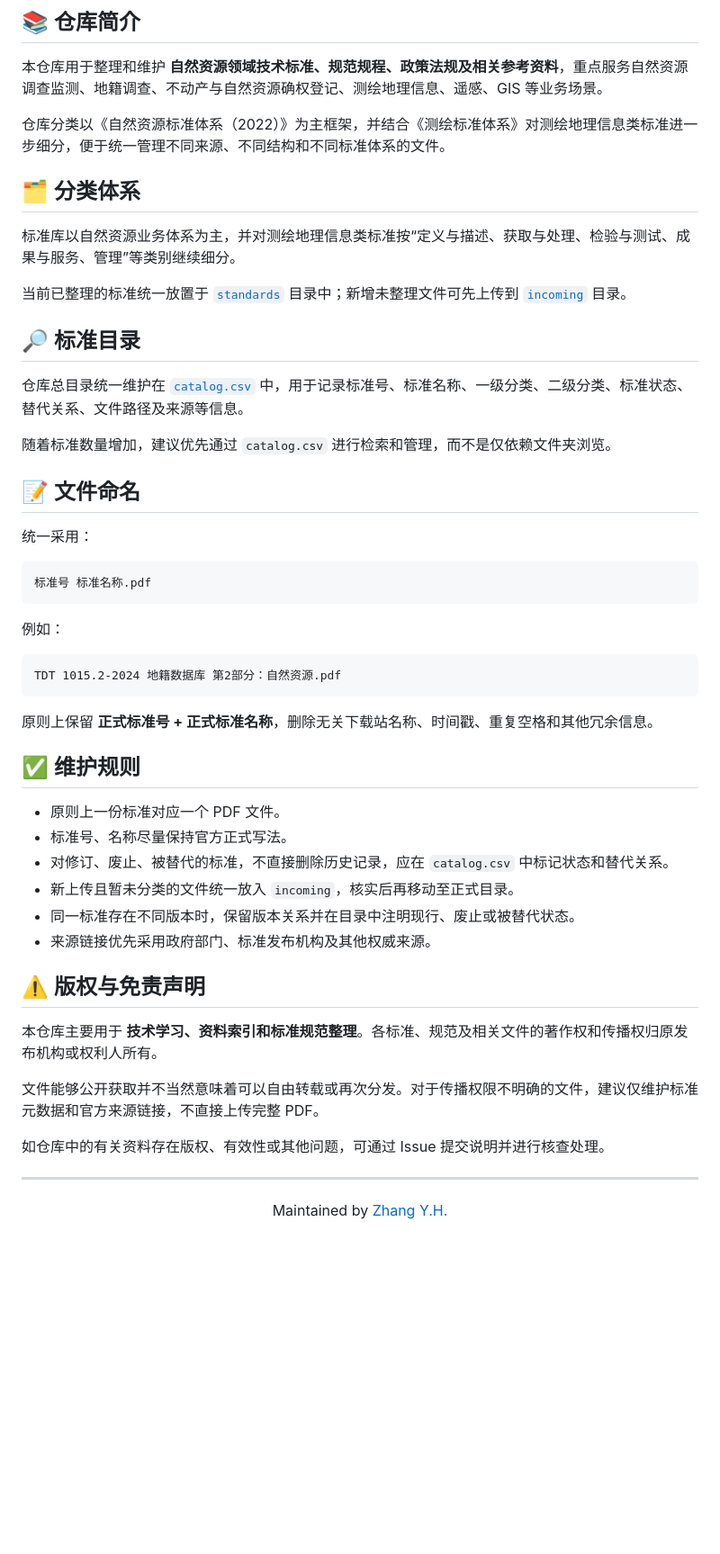
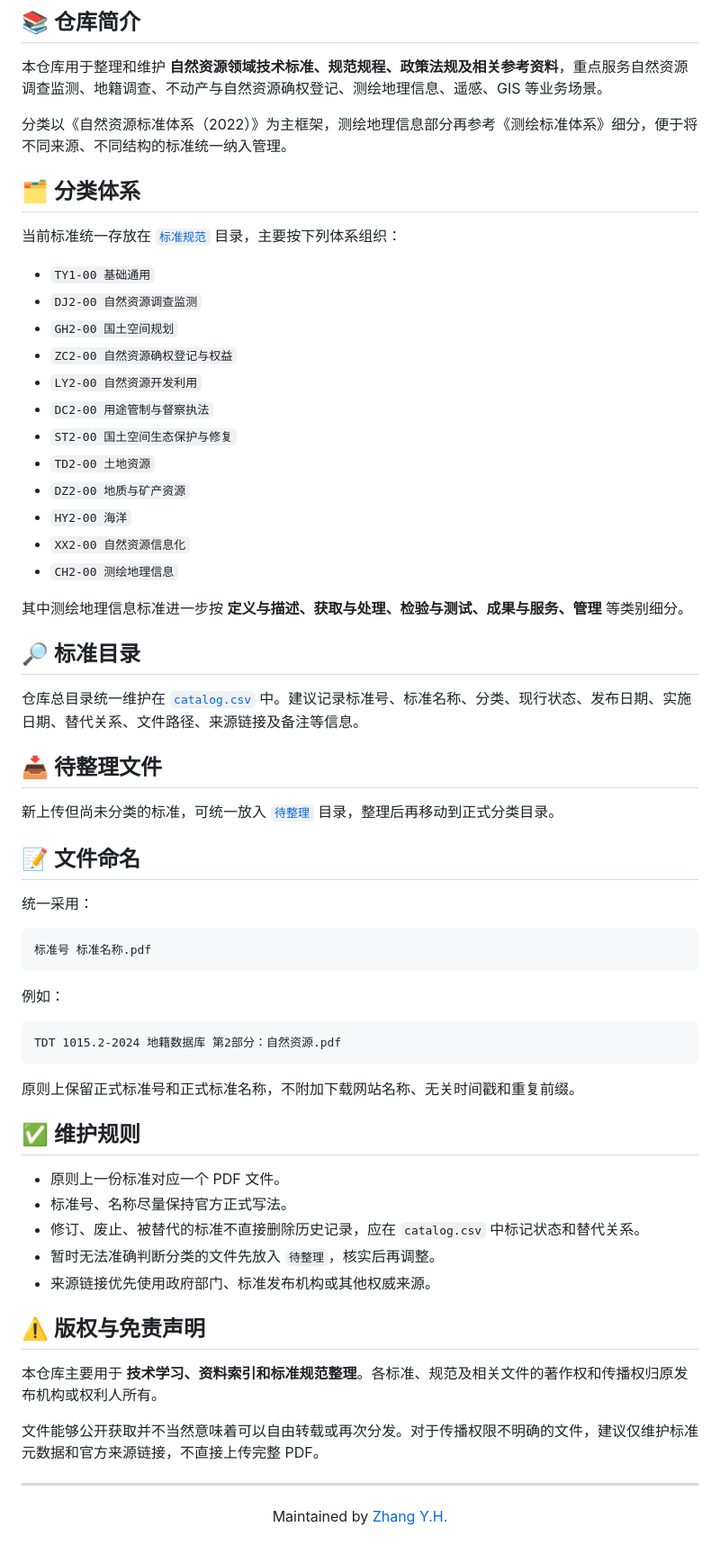
Before and after one commit to zhangyhrs/Natural-Resources-Standards-and-Specifications, a Markdown page: README.md, the part around the change. Shown at 90% size. Drawn GitHub-style; blank space fills up the shorter version.

Commit message:
Update Chinese README for new folder structure

````diff
--- a/README.md
+++ b/README.md
@@ -23,19 +23,34 @@
 
 本仓库用于整理和维护 **自然资源领域技术标准、规范规程、政策法规及相关参考资料**，重点服务自然资源调查监测、地籍调查、不动产与自然资源确权登记、测绘地理信息、遥感、GIS 等业务场景。
 
-仓库分类以《自然资源标准体系（2022）》为主框架，并结合《测绘标准体系》对测绘地理信息类标准进一步细分，便于统一管理不同来源、不同结构和不同标准体系的文件。
+分类以《自然资源标准体系（2022）》为主框架，测绘地理信息部分再参考《测绘标准体系》细分，便于将不同来源、不同结构的标准统一纳入管理。
 
 ## 🗂️ 分类体系
 
-标准库以自然资源业务体系为主，并对测绘地理信息类标准按“定义与描述、获取与处理、检验与测试、成果与服务、管理”等类别继续细分。
+当前标准统一存放在 [`标准规范`](./标准规范/) 目录，主要按下列体系组织：
 
-当前已整理的标准统一放置于 [`standards`](./standards/) 目录中；新增未整理文件可先上传到 [`incoming`](./incoming/) 目录。
+- `TY1-00 基础通用`
+- `DJ2-00 自然资源调查监测`
+- `GH2-00 国土空间规划`
+- `ZC2-00 自然资源确权登记与权益`
+- `LY2-00 自然资源开发利用`
+- `DC2-00 用途管制与督察执法`
+- `ST2-00 国土空间生态保护与修复`
+- `TD2-00 土地资源`
+- `DZ2-00 地质与矿产资源`
+- `HY2-00 海洋`
+- `XX2-00 自然资源信息化`
+- `CH2-00 测绘地理信息`
+
+其中测绘地理信息标准进一步按 **定义与描述、获取与处理、检验与测试、成果与服务、管理** 等类别细分。
 
 ## 🔎 标准目录
 
-仓库总目录统一维护在 [`catalog.csv`](./catalog.csv) 中，用于记录标准号、标准名称、一级分类、二级分类、标准状态、替代关系、文件路径及来源等信息。
+仓库总目录统一维护在 [`catalog.csv`](./catalog.csv) 中。建议记录标准号、标准名称、分类、现行状态、发布日期、实施日期、替代关系、文件路径、来源链接及备注等信息。
 
-随着标准数量增加，建议优先通过 `catalog.csv` 进行检索和管理，而不是仅依赖文件夹浏览。
+## 📥 待整理文件
+
+新上传但尚未分类的标准，可统一放入 [`待整理`](./待整理/) 目录，整理后再移动到正式分类目录。
 
 ## 📝 文件命名
 
@@ -51,16 +66,15 @@
 TDT 1015.2-2024 地籍数据库 第2部分：自然资源.pdf
 ```
 
-原则上保留 **正式标准号 + 正式标准名称**，删除无关下载站名称、时间戳、重复空格和其他冗余信息。
+原则上保留正式标准号和正式标准名称，不附加下载网站名称、无关时间戳和重复前缀。
 
 ## ✅ 维护规则
 
 - 原则上一份标准对应一个 PDF 文件。
 - 标准号、名称尽量保持官方正式写法。
-- 对修订、废止、被替代的标准，不直接删除历史记录，应在 `catalog.csv` 中标记状态和替代关系。
-- 新上传且暂未分类的文件统一放入 `incoming`，核实后再移动至正式目录。
-- 同一标准存在不同版本时，保留版本关系并在目录中注明现行、废止或被替代状态。
-- 来源链接优先采用政府部门、标准发布机构及其他权威来源。
+- 修订、废止、被替代的标准不直接删除历史记录，应在 `catalog.csv` 中标记状态和替代关系。
+- 暂时无法准确判断分类的文件先放入 `待整理`，核实后再调整。
+- 来源链接优先使用政府部门、标准发布机构或其他权威来源。
 
 ## ⚠️ 版权与免责声明
 
@@ -68,8 +82,6 @@ TDT 1015.2-2024 地籍数据库 第2部分：自然资源.pdf
 
 文件能够公开获取并不当然意味着可以自由转载或再次分发。对于传播权限不明确的文件，建议仅维护标准元数据和官方来源链接，不直接上传完整 PDF。
 
-如仓库中的有关资料存在版权、有效性或其他问题，可通过 Issue 提交说明并进行核查处理。
-
 ---
 
 <p align="center">Maintained by <a href="https://github.com/zhangyhrs">Zhang Y.H.</a></p>
````
